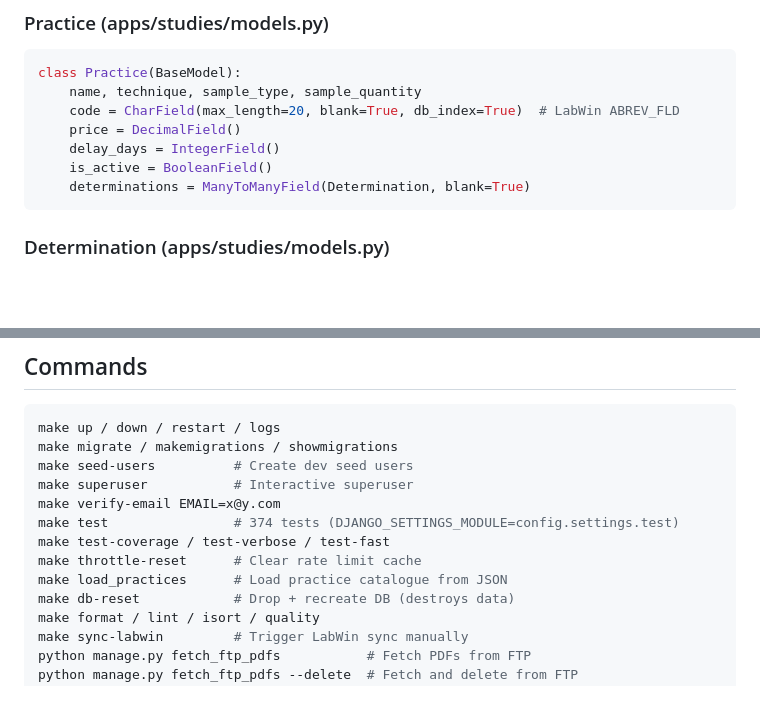
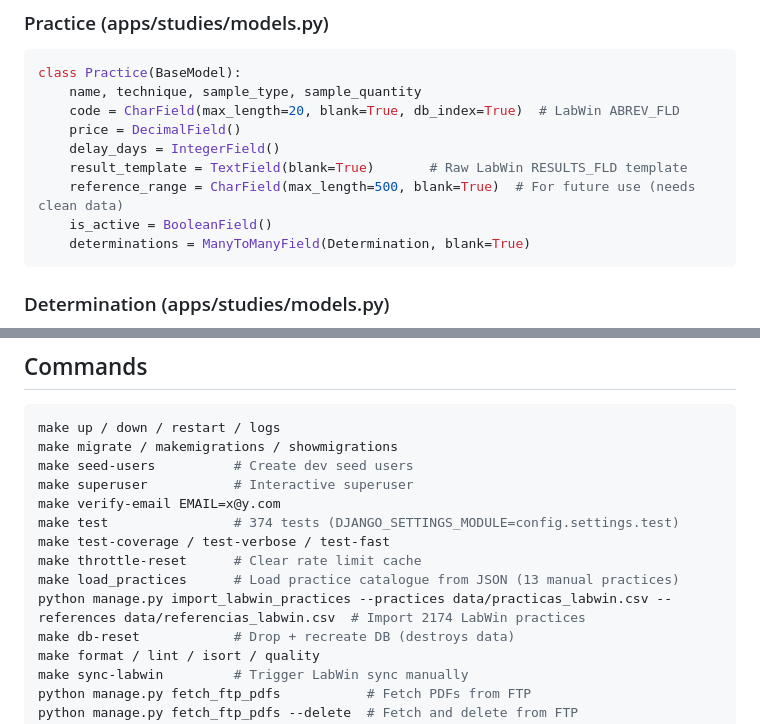
Before and after one commit to sebastiangolijow/LabControl-by-Golijow-Master-Solutions, a Markdown page: claude.md, 2 parts joined by grey strips. Drawn GitHub-style; blank space fills up the shorter version.

````diff
--- a/claude.md
+++ b/claude.md
@@ -81,6 +81,8 @@ class Practice(BaseModel):
     code = CharField(max_length=20, blank=True, db_index=True)  # LabWin ABREV_FLD
     price = DecimalField()
     delay_days = IntegerField()
+    result_template = TextField(blank=True)       # Raw LabWin RESULTS_FLD template
+    reference_range = CharField(max_length=500, blank=True)  # For future use (needs clean data)
     is_active = BooleanField()
     determinations = ManyToManyField(Determination, blank=True)
 ```
@@ -284,7 +286,8 @@ make verify-email EMAIL=x@y.com
 make test                # 374 tests (DJANGO_SETTINGS_MODULE=config.settings.test)
 make test-coverage / test-verbose / test-fast
 make throttle-reset      # Clear rate limit cache
-make load_practices      # Load practice catalogue from JSON
+make load_practices      # Load practice catalogue from JSON (13 manual practices)
+python manage.py import_labwin_practices --practices data/practicas_labwin.csv --references data/referencias_labwin.csv  # Import 2174 LabWin practices
 make db-reset            # Drop + recreate DB (destroys data)
 make format / lint / isort / quality
 make sync-labwin         # Trigger LabWin sync manually
````
Also changed, not shown: other parts of claude.md (+25 -6 lines).
